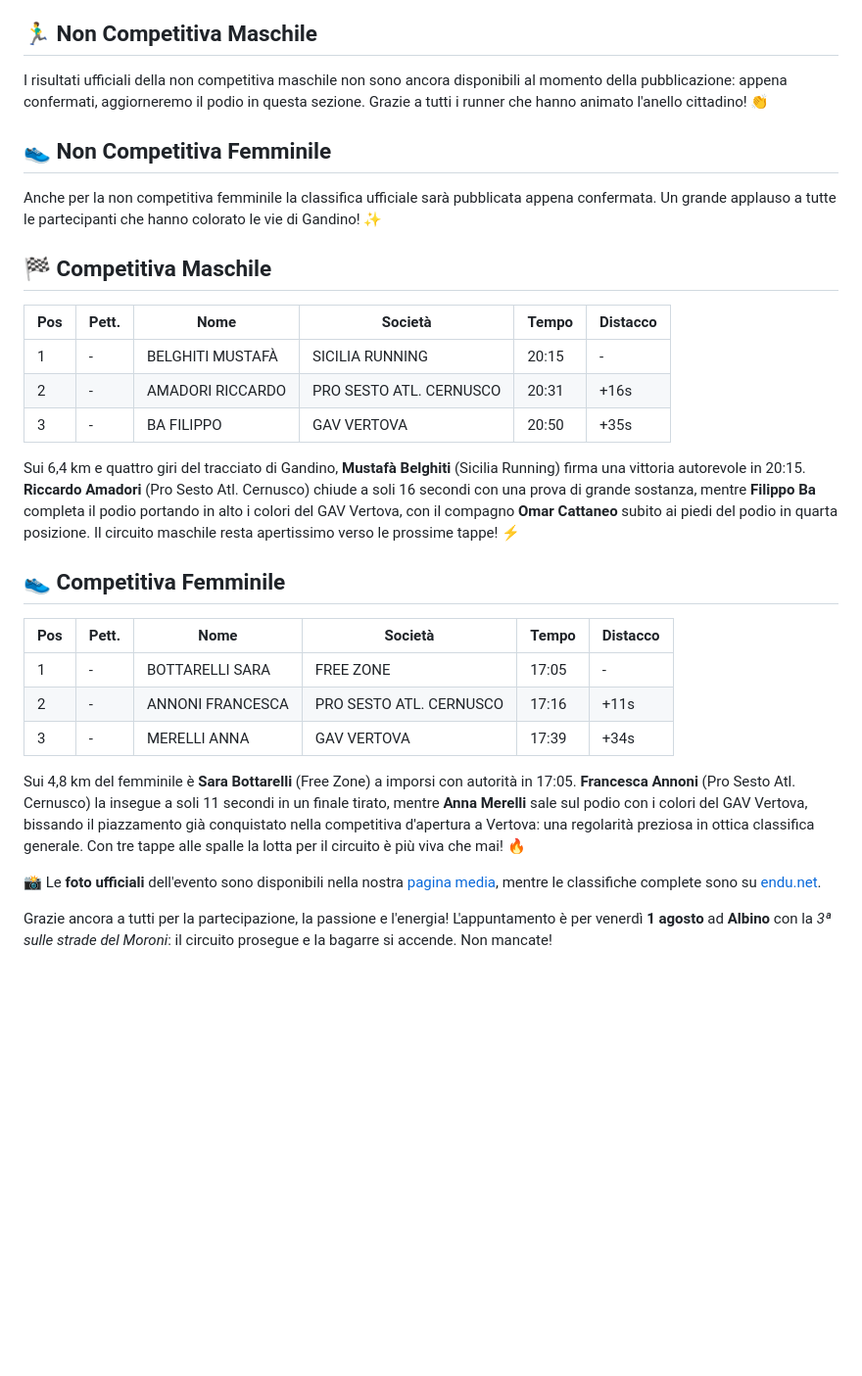
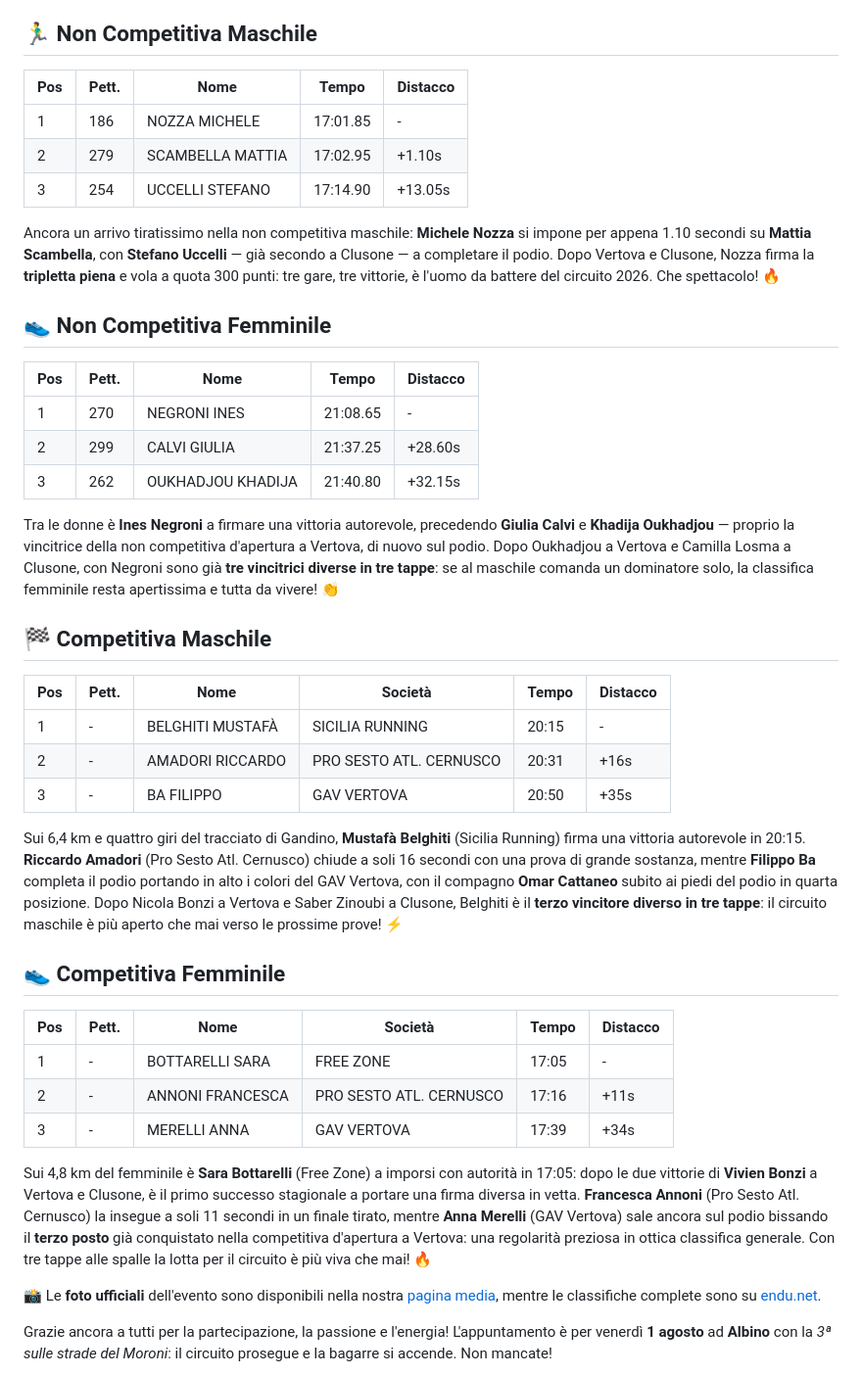
Before and after one commit to vue-dot-com/corri_nei_borghi, a Markdown page: public/news/20260724_gandino-recap.md, the part around the change. Shown at 98% size. Drawn GitHub-style; blank space fills up the shorter version.

Commit message:
fix: article and news agent (#28)
Co-authored-by: EUROPE\luvuer <luca.vuerich@sas.com>

```diff
--- a/public/news/20260724_gandino-recap.md
+++ b/public/news/20260724_gandino-recap.md
@@ -4,11 +4,23 @@ Circa 232 atleti al via tra tutte le categorie e un'atmosfera festosa dall'inizi
 
 ## 🏃‍♂️ Non Competitiva Maschile
 
-I risultati ufficiali della non competitiva maschile non sono ancora disponibili al momento della pubblicazione: appena confermati, aggiorneremo il podio in questa sezione. Grazie a tutti i runner che hanno animato l'anello cittadino! 👏
+| Pos | Pett. | Nome | Tempo | Distacco |
+|-----|-------|------|-------|----------|
+| 1 | 186 | NOZZA MICHELE | 17:01.85 | - |
+| 2 | 279 | SCAMBELLA MATTIA | 17:02.95 | +1.10s |
+| 3 | 254 | UCCELLI STEFANO | 17:14.90 | +13.05s |
+
+Ancora un arrivo tiratissimo nella non competitiva maschile: **Michele Nozza** si impone per appena 1.10 secondi su **Mattia Scambella**, con **Stefano Uccelli** — già secondo a Clusone — a completare il podio. Dopo Vertova e Clusone, Nozza firma la **tripletta piena** e vola a quota 300 punti: tre gare, tre vittorie, è l'uomo da battere del circuito 2026. Che spettacolo! 🔥
 
 ## 👟 Non Competitiva Femminile
 
-Anche per la non competitiva femminile la classifica ufficiale sarà pubblicata appena confermata. Un grande applauso a tutte le partecipanti che hanno colorato le vie di Gandino! ✨
+| Pos | Pett. | Nome | Tempo | Distacco |
+|-----|-------|------|-------|----------|
+| 1 | 270 | NEGRONI INES | 21:08.65 | - |
+| 2 | 299 | CALVI GIULIA | 21:37.25 | +28.60s |
+| 3 | 262 | OUKHADJOU KHADIJA | 21:40.80 | +32.15s |
+
+Tra le donne è **Ines Negroni** a firmare una vittoria autorevole, precedendo **Giulia Calvi** e **Khadija Oukhadjou** — proprio la vincitrice della non competitiva d'apertura a Vertova, di nuovo sul podio. Dopo Oukhadjou a Vertova e Camilla Losma a Clusone, con Negroni sono già **tre vincitrici diverse in tre tappe**: se al maschile comanda un dominatore solo, la classifica femminile resta apertissima e tutta da vivere! 👏
 
 ## 🏁 Competitiva Maschile
 
@@ -18,7 +30,7 @@ Anche per la non competitiva femminile la classifica ufficiale sarà pubblicata
 | 2 | - | AMADORI RICCARDO | PRO SESTO ATL. CERNUSCO | 20:31 | +16s |
 | 3 | - | BA FILIPPO | GAV VERTOVA | 20:50 | +35s |
 
-Sui 6,4 km e quattro giri del tracciato di Gandino, **Mustafà Belghiti** (Sicilia Running) firma una vittoria autorevole in 20:15. **Riccardo Amadori** (Pro Sesto Atl. Cernusco) chiude a soli 16 secondi con una prova di grande sostanza, mentre **Filippo Ba** completa il podio portando in alto i colori del GAV Vertova, con il compagno **Omar Cattaneo** subito ai piedi del podio in quarta posizione. Il circuito maschile resta apertissimo verso le prossime tappe! ⚡
+Sui 6,4 km e quattro giri del tracciato di Gandino, **Mustafà Belghiti** (Sicilia Running) firma una vittoria autorevole in 20:15. **Riccardo Amadori** (Pro Sesto Atl. Cernusco) chiude a soli 16 secondi con una prova di grande sostanza, mentre **Filippo Ba** completa il podio portando in alto i colori del GAV Vertova, con il compagno **Omar Cattaneo** subito ai piedi del podio in quarta posizione. Dopo Nicola Bonzi a Vertova e Saber Zinoubi a Clusone, Belghiti è il **terzo vincitore diverso in tre tappe**: il circuito maschile è più aperto che mai verso le prossime prove! ⚡
 
 ## 👟 Competitiva Femminile
 
@@ -28,7 +40,7 @@ Sui 6,4 km e quattro giri del tracciato di Gandino, **Mustafà Belghiti** (Sicil
 | 2 | - | ANNONI FRANCESCA | PRO SESTO ATL. CERNUSCO | 17:16 | +11s |
 | 3 | - | MERELLI ANNA | GAV VERTOVA | 17:39 | +34s |
 
-Sui 4,8 km del femminile è **Sara Bottarelli** (Free Zone) a imporsi con autorità in 17:05. **Francesca Annoni** (Pro Sesto Atl. Cernusco) la insegue a soli 11 secondi in un finale tirato, mentre **Anna Merelli** sale sul podio con i colori del GAV Vertova, bissando il piazzamento già conquistato nella competitiva d'apertura a Vertova: una regolarità preziosa in ottica classifica generale. Con tre tappe alle spalle la lotta per il circuito è più viva che mai! 🔥
+Sui 4,8 km del femminile è **Sara Bottarelli** (Free Zone) a imporsi con autorità in 17:05: dopo le due vittorie di **Vivien Bonzi** a Vertova e Clusone, è il primo successo stagionale a portare una firma diversa in vetta. **Francesca Annoni** (Pro Sesto Atl. Cernusco) la insegue a soli 11 secondi in un finale tirato, mentre **Anna Merelli** (GAV Vertova) sale ancora sul podio bissando il **terzo posto** già conquistato nella competitiva d'apertura a Vertova: una regolarità preziosa in ottica classifica generale. Con tre tappe alle spalle la lotta per il circuito è più viva che mai! 🔥
 
 📸 Le **foto ufficiali** dell'evento sono disponibili nella nostra [pagina media](media.html), mentre le classifiche complete sono su [endu.net](https://www.endu.net/it/events/corri-nei-borghi-gandino/results).
 
```
Also changed, not shown: .claude/agents/news-tappa.md (+3 -1 lines).
